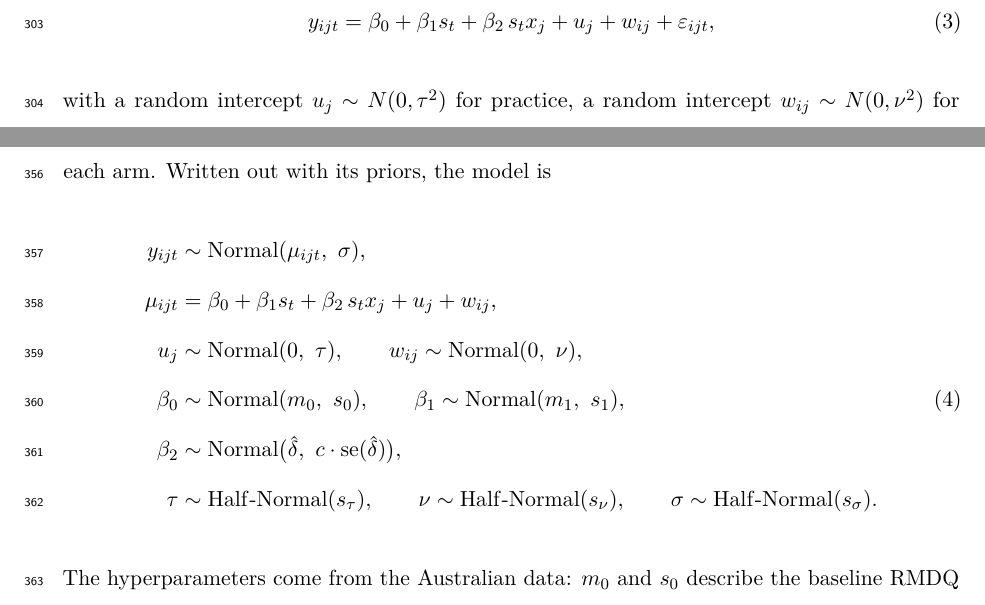
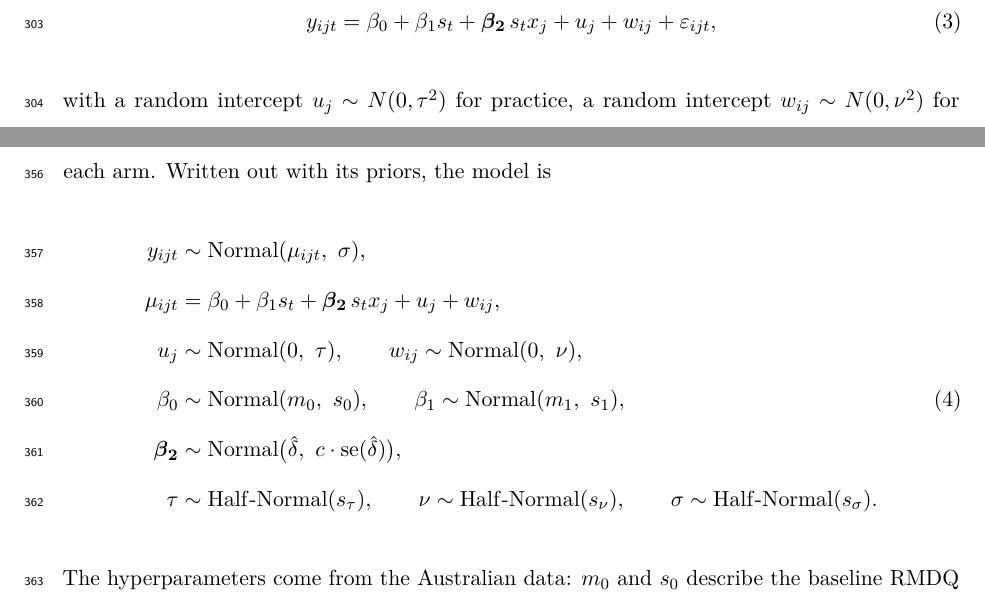
Before and after one commit to jdegenfellner/Resolve_Swiss_Statistical_Analysis_Plan, a LaTeX document (paper.tex): two parts of pages 14 and 16 of 30, joined at a grey line, cut so that both start at the same text. Compiled offline with pdfLaTeX.

Commit message:
Bold the treatment effect in every model display

```diff
--- a/paper.tex
+++ b/paper.tex
@@ -644,7 +644,7 @@ $j$ was allocated to the intervention and $0$ otherwise. The primary analysis
 is the linear mixed model
 \begin{equation}
 \label{eq:primary}
-y_{ijt} = \beta_0 + \beta_1 s_t + \beta_2\, s_t x_j + u_j + w_{ij} + \varepsilon_{ijt},
+y_{ijt} = \beta_0 + \beta_1 s_t + \boldsymbol{\beta_2}\, s_t x_j + u_j + w_{ij} + \varepsilon_{ijt},
 \end{equation}
 with a random intercept $u_j \sim N(0,\tau^2)$ for practice, a random
 intercept $w_{ij} \sim N(0,\nu^2)$ for participant within practice, and
@@ -754,13 +754,13 @@ of the RMDQ at baseline and at 18 weeks in each arm. Written out with its priors
 \begin{align}
 \label{eq:bayes}
 y_{ijt} &\sim \mathrm{Normal}(\mu_{ijt},\ \sigma), \nonumber\\
-\mu_{ijt} &= \beta_0 + \beta_1 s_t + \beta_2\, s_t x_j + u_j + w_{ij},
+\mu_{ijt} &= \beta_0 + \beta_1 s_t + \boldsymbol{\beta_2}\, s_t x_j + u_j + w_{ij},
   \nonumber\\
 u_j &\sim \mathrm{Normal}(0,\ \tau), \qquad
   w_{ij} \sim \mathrm{Normal}(0,\ \nu), \nonumber\\
 \beta_0 &\sim \mathrm{Normal}(m_0,\ s_0), \qquad
   \beta_1 \sim \mathrm{Normal}(m_1,\ s_1), \\
-\beta_2 &\sim \mathrm{Normal}\bigl(\hat\delta,\ c \cdot \mathrm{se}(\hat\delta)\bigr),
+\boldsymbol{\beta_2} &\sim \mathrm{Normal}\bigl(\hat\delta,\ c \cdot \mathrm{se}(\hat\delta)\bigr),
   \nonumber\\
 \tau &\sim \mathrm{Half\text{-}Normal}(s_\tau), \qquad
   \nu \sim \mathrm{Half\text{-}Normal}(s_\nu), \qquad
```
Also changed, not shown: paper.pdf, paper.tex (2 more changed lines).
